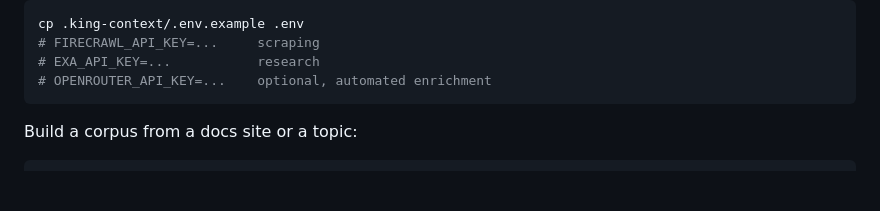
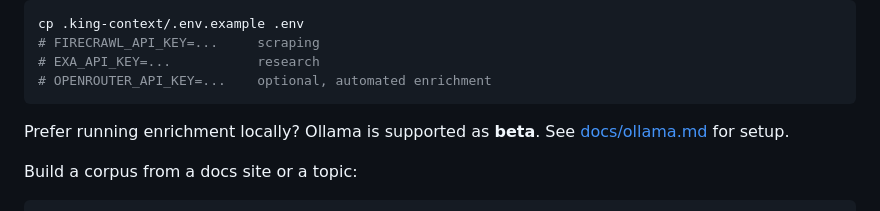
Before and after one commit to deandevz/king-context, a Markdown page: README.md, the part around the change. Rendered like a GitHub page; blank space fills up the shorter version.

````diff
--- a/README.md
+++ b/README.md
@@ -28,6 +28,8 @@ cp .king-context/.env.example .env
 # EXA_API_KEY=...           research
 # OPENROUTER_API_KEY=...    optional, automated enrichment
 ```
+
+Prefer running enrichment locally? Ollama is supported as **beta**. See [docs/ollama.md](docs/ollama.md) for setup.
 
 Build a corpus from a docs site or a topic:
 
````
Also changed, not shown: README-pt-br.md (+2 -0 lines).
